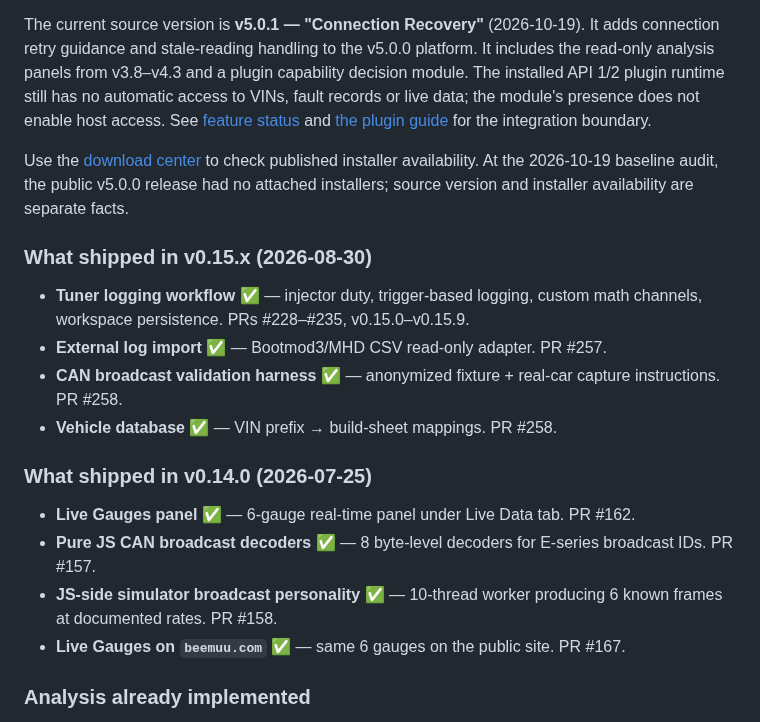
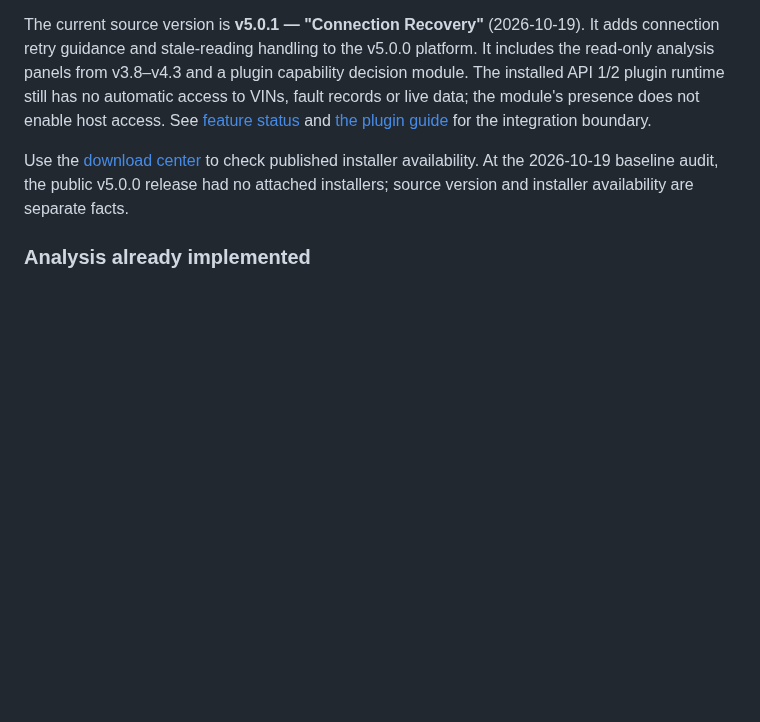
Before and after one commit to ohgeeceee/beemuu, a Markdown page: README.md, the part around the change. Rendered like a GitHub page; blank space fills up the shorter version.

Commit message:
Apply remaining changes
Co-authored-by: ohgeeceee <259193421+ohgeeceee@users.noreply.github.com>

```diff
--- a/README.md
+++ b/README.md
@@ -131,29 +131,6 @@ installer availability. At the 2026-10-19 baseline audit, the public v5.0.0
 release had no attached installers; source version and installer availability
 are separate facts.
 
-### What shipped in v0.15.x (2026-08-30)
-
-- **Tuner logging workflow** ✅ — injector duty, trigger-based
-  logging, custom math channels, workspace persistence.
-  PRs #228–#235, v0.15.0–v0.15.9.
-- **External log import** ✅ — Bootmod3/MHD CSV read-only adapter.
-  PR #257.
-- **CAN broadcast validation harness** ✅ — anonymized fixture +
-  real-car capture instructions. PR #258.
-- **Vehicle database** ✅ — VIN prefix → build-sheet mappings.
-  PR #258.
-
-### What shipped in v0.14.0 (2026-07-25)
-
-- **Live Gauges panel** ✅ — 6-gauge real-time panel under Live
-  Data tab. PR #162.
-- **Pure JS CAN broadcast decoders** ✅ — 8 byte-level decoders
-  for E-series broadcast IDs. PR #157.
-- **JS-side simulator broadcast personality** ✅ — 10-thread
-  worker producing 6 known frames at documented rates. PR #158.
-- **Live Gauges on `beemuu.com`** ✅ — same 6 gauges on the
-  public site. PR #167.
-
 ### Analysis already implemented
 
 Adaptation Drift Tracker and Tuning Fingerprint Detector shipped in v3.0.0.
```
